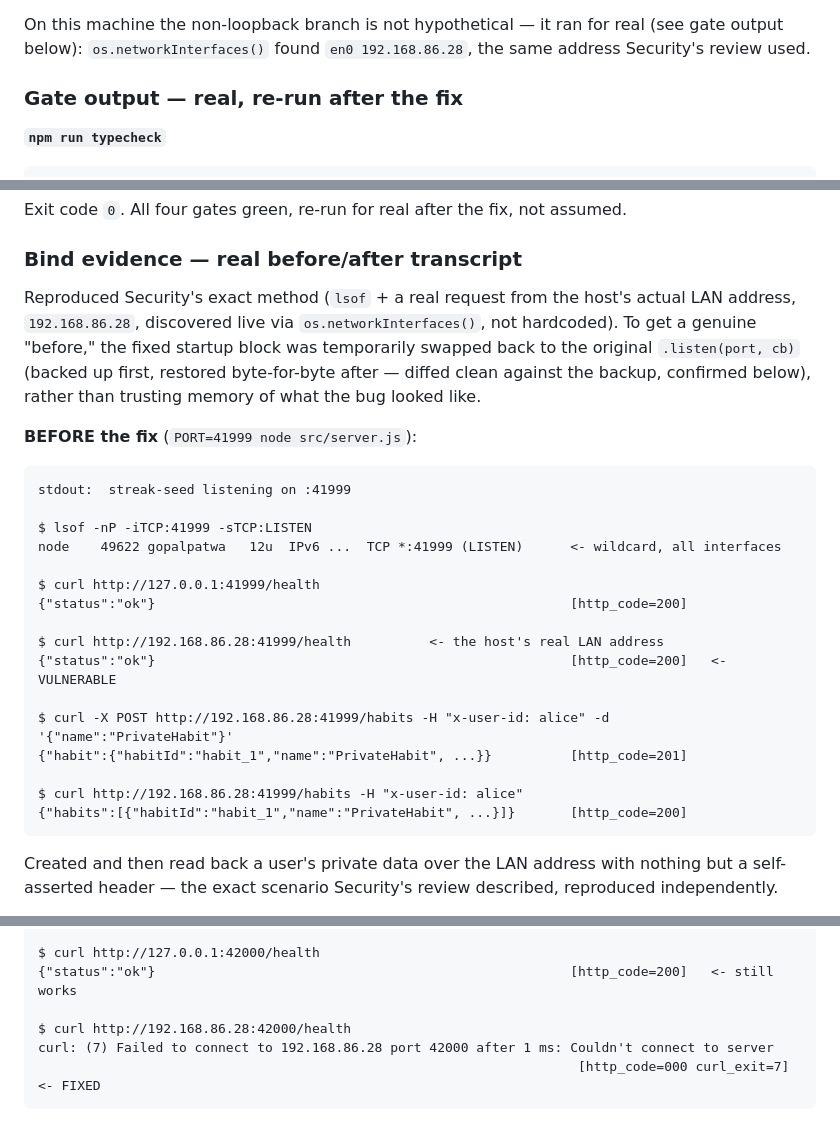
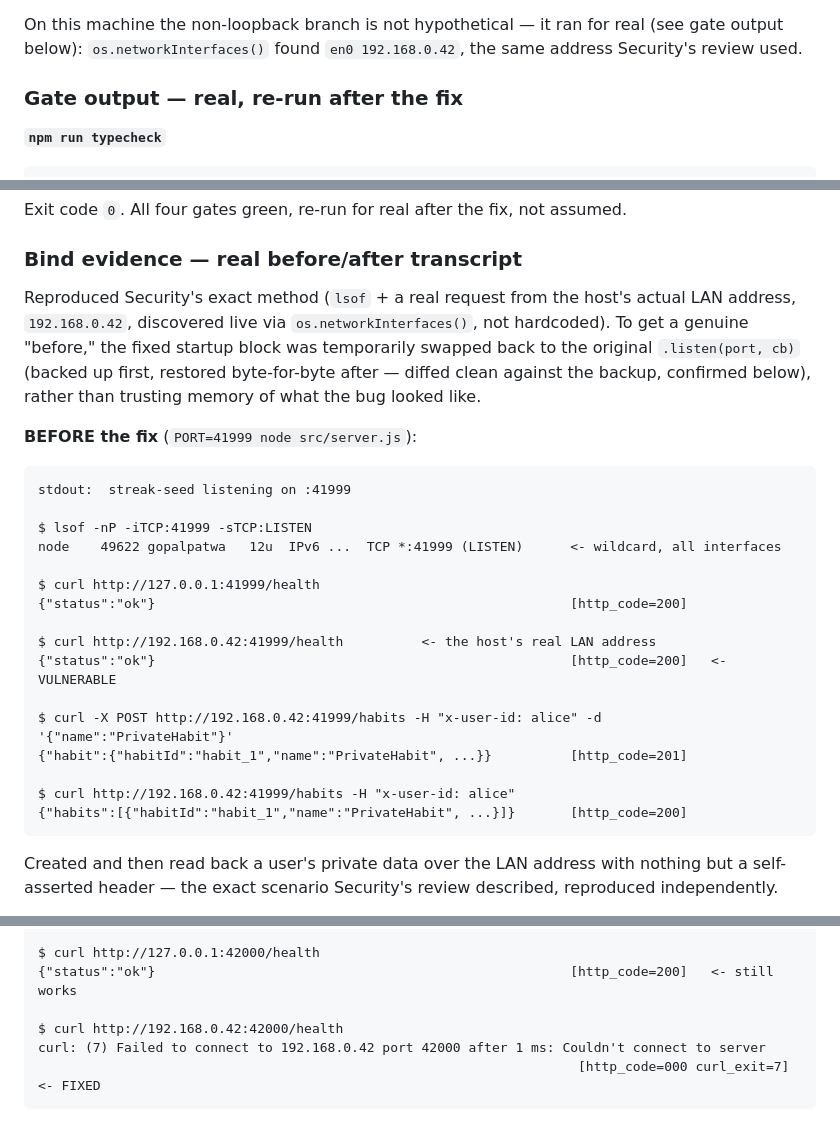
Before and after one commit to gpatwa/streak-seed, a Markdown page: runs/http-layer/02-impl.md, 3 parts joined by grey strips. GitHub-like rendering.

Commit message:
Redact the host's real LAN IP from run artefacts
The http-layer security work recorded the machine's actual LAN address while
proving the wildcard-bind exposure. It is an RFC1918 address and not
internet-routable, so the risk is low -- but it is unnecessary personal
infrastructure detail in a public repo. Replaced with a placeholder; the
lines mean "the host's LAN address", so nothing about the evidence changes.

Note: this redacts the working tree only. The address remains in git history;
purging that needs a history rewrite, which is not warranted for a private
address in a repo others may have cloned.

Co-Authored-By: Claude Opus 5 <noreply@anthropic.com>

````diff
--- a/runs/http-layer/02-impl.md
+++ b/runs/http-layer/02-impl.md
@@ -385,7 +385,7 @@ src/server.js` as a genuine OS process, not construct a server in-process.
 
 On this machine the non-loopback branch is not hypothetical — it ran for
 real (see gate output below): `os.networkInterfaces()` found `en0
-192.168.86.28`, the same address Security's review used.
+192.168.0.42`, the same address Security's review used.
 
 ### Gate output — real, re-run after the fix
 
@@ -446,7 +446,7 @@ assumed.
 ### Bind evidence — real before/after transcript
 
 Reproduced Security's exact method (`lsof` + a real request from the host's
-actual LAN address, `192.168.86.28`, discovered live via
+actual LAN address, `192.168.0.42`, discovered live via
 `os.networkInterfaces()`, not hardcoded). To get a genuine "before," the
 fixed startup block was temporarily swapped back to the original
 `.listen(port, cb)` (backed up first, restored byte-for-byte after — diffed
@@ -463,13 +463,13 @@ node    49622 gopalpatwa   12u  IPv6 ...  TCP *:41999 (LISTEN)      <- wildcard,
 $ curl http://127.0.0.1:41999/health
 {"status":"ok"}                                                     [http_code=200]
 
-$ curl http://192.168.86.28:41999/health          <- the host's real LAN address
+$ curl http://192.168.0.42:41999/health          <- the host's real LAN address
 {"status":"ok"}                                                     [http_code=200]   <- VULNERABLE
 
-$ curl -X POST http://192.168.86.28:41999/habits -H "x-user-id: alice" -d '{"name":"PrivateHabit"}'
+$ curl -X POST http://192.168.0.42:41999/habits -H "x-user-id: alice" -d '{"name":"PrivateHabit"}'
 {"habit":{"habitId":"habit_1","name":"PrivateHabit", ...}}          [http_code=201]
 
-$ curl http://192.168.86.28:41999/habits -H "x-user-id: alice"
+$ curl http://192.168.0.42:41999/habits -H "x-user-id: alice"
 {"habits":[{"habitId":"habit_1","name":"PrivateHabit", ...}]}       [http_code=200]
 ```
 Created and then read back a user's private data over the LAN address with
@@ -487,8 +487,8 @@ node    49658 gopalpatwa   12u  IPv4 ...  TCP 127.0.0.1:42000 (LISTEN)   <- loop
 $ curl http://127.0.0.1:42000/health
 {"status":"ok"}                                                     [http_code=200]   <- still works
 
-$ curl http://192.168.86.28:42000/health
-curl: (7) Failed to connect to 192.168.86.28 port 42000 after 1 ms: Couldn't connect to server
+$ curl http://192.168.0.42:42000/health
+curl: (7) Failed to connect to 192.168.0.42 port 42000 after 1 ms: Couldn't connect to server
                                                                      [http_code=000 curl_exit=7]  <- FIXED
 ```
 
````
Also changed, not shown: runs/http-layer/04-security.md (+1 -1 lines), runs/http-layer/05-release.md (+1 -1 lines).
